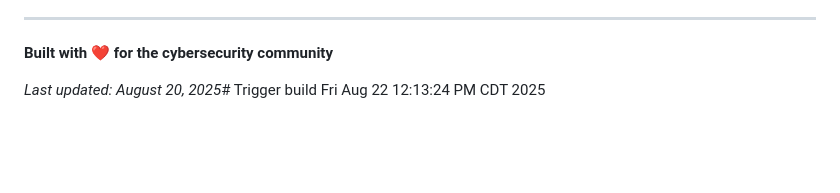
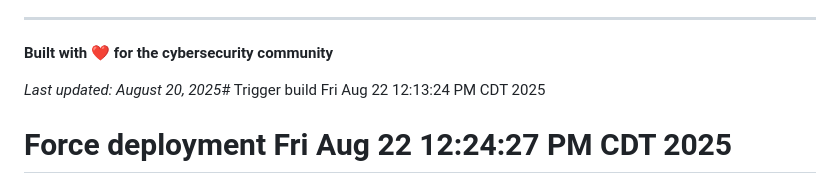
Before and after one commit to Snaxxwax/mitm-life, a Markdown page: README.md, the part around the change. Rendered like a GitHub page; blank space fills up the shorter version.

Commit message:
🔄 Force deployment with correct build config
Test deployment with updated Cloudflare Pages settings

🤖 Generated with Claude Code (https://claude.ai/code)

```diff
--- a/README.md
+++ b/README.md
@@ -470,3 +470,4 @@ This project is licensed under the MIT License - see the [LICENSE](LICENSE) file
 **Built with ❤️ for the cybersecurity community**
 
 *Last updated: August 20, 2025*# Trigger build Fri Aug 22 12:13:24 PM CDT 2025
+# Force deployment Fri Aug 22 12:24:27 PM CDT 2025
```
